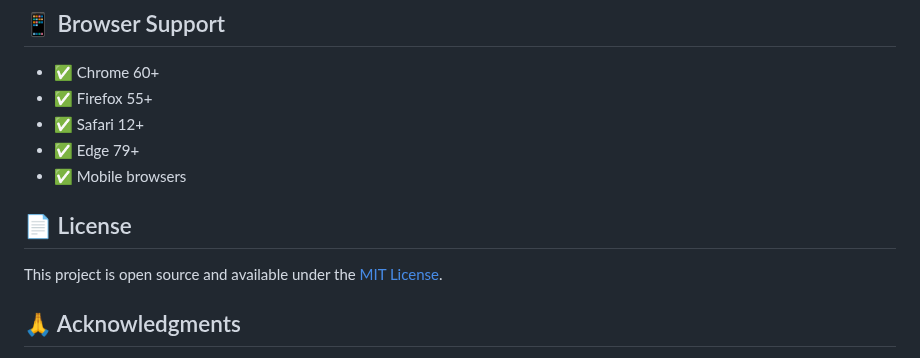
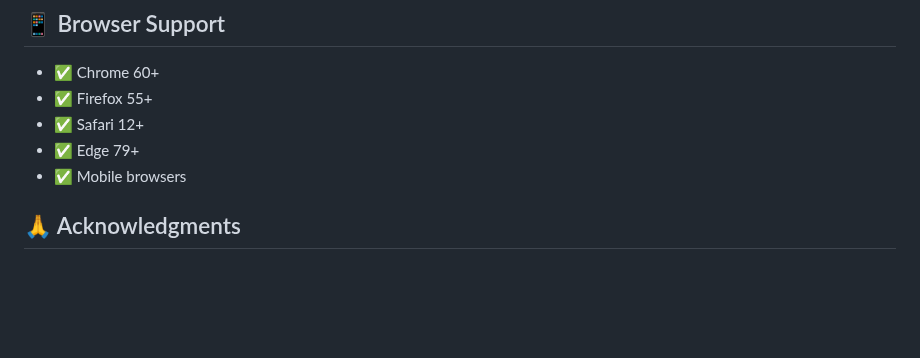
Before and after one commit to onurags/GenQR, a Markdown page: README.md, the part around the change. GitHub-like rendering; blank space fills up the shorter version.

```diff
--- a/README.md
+++ b/README.md
@@ -137,9 +137,6 @@ This is a great project for beginners to contribute to! Here are some ideas:
 - ✅ Edge 79+
 - ✅ Mobile browsers
 
-## 📄 License
-
-This project is open source and available under the [MIT License](LICENSE).
 
 ## 🙏 Acknowledgments
 
```
